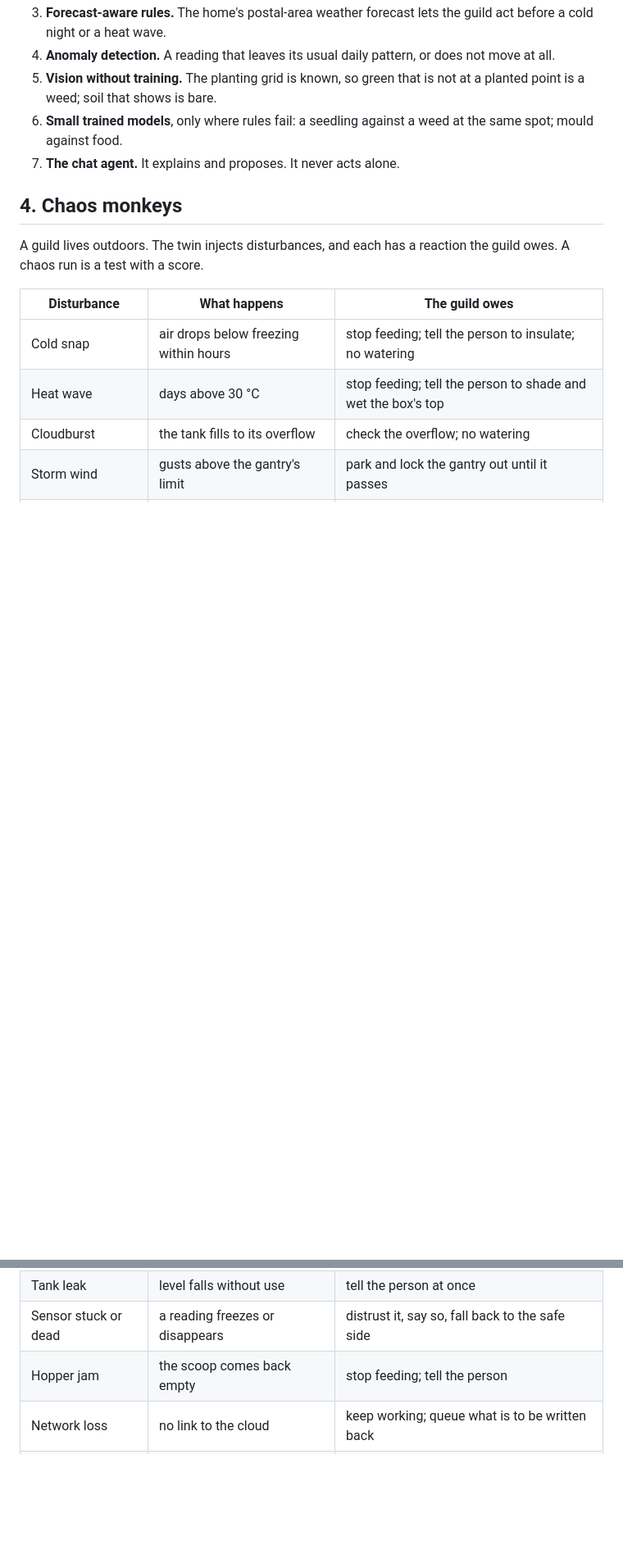
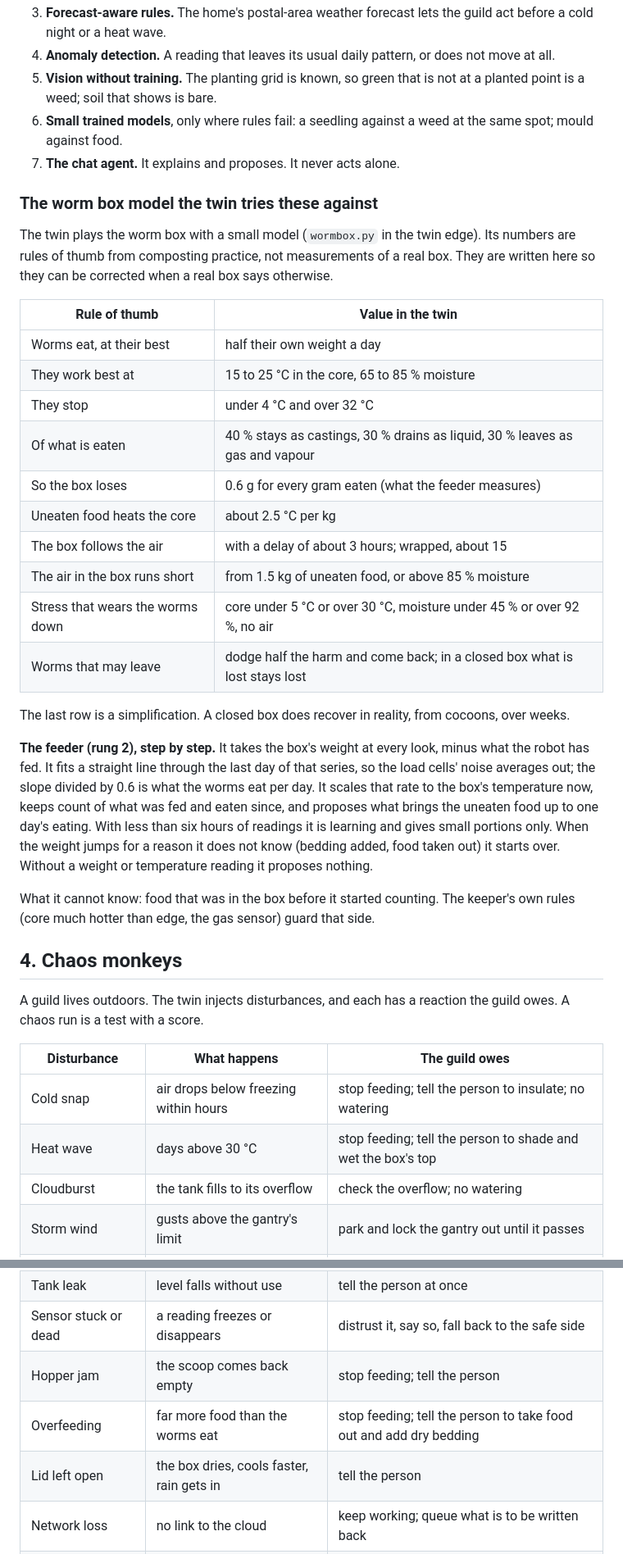
Before and after one commit to DigitalHome-cloud/digitalhome-cloud-PermTek-5, a Markdown page: docs/specs/perma5guild.md, 2 parts joined by grey strips. Shown at 82% size. Drawn GitHub-style; blank space fills up the shorter version.

Commit message:
docs: the worm box model's rules of thumb and how the feeder works
Co-Authored-By: Claude Opus 5.5 <noreply@anthropic.com>

```diff
--- a/docs/specs/perma5guild.md
+++ b/docs/specs/perma5guild.md
@@ -68,6 +68,43 @@ propose; it never removes a lower rung's safety reaction.
    at the same spot; mould against food.
 7. **The chat agent.** It explains and proposes. It never acts alone.
 
+### The worm box model the twin tries these against
+
+The twin plays the worm box with a small model (`wormbox.py` in the twin
+edge). Its numbers are rules of thumb from composting practice, not
+measurements of a real box. They are written here so they can be corrected
+when a real box says otherwise.
+
+| Rule of thumb | Value in the twin |
+|---|---|
+| Worms eat, at their best | half their own weight a day |
+| They work best at | 15 to 25 °C in the core, 65 to 85 % moisture |
+| They stop | under 4 °C and over 32 °C |
+| Of what is eaten | 40 % stays as castings, 30 % drains as liquid, 30 % leaves as gas and vapour |
+| So the box loses | 0.6 g for every gram eaten (what the feeder measures) |
+| Uneaten food heats the core | about 2.5 °C per kg |
+| The box follows the air | with a delay of about 3 hours; wrapped, about 15 |
+| The air in the box runs short | from 1.5 kg of uneaten food, or above 85 % moisture |
+| Stress that wears the worms down | core under 5 °C or over 30 °C, moisture under 45 % or over 92 %, no air |
+| Worms that may leave | dodge half the harm and come back; in a closed box what is lost stays lost |
+
+The last row is a simplification. A closed box does recover in reality, from
+cocoons, over weeks.
+
+**The feeder (rung 2), step by step.** It takes the box's weight at every
+look, minus what the robot has fed. It fits a straight line through the last
+day of that series, so the load cells' noise averages out; the slope divided
+by 0.6 is what the worms eat per day. It scales that rate to the box's
+temperature now, keeps count of what was fed and eaten since, and proposes
+what brings the uneaten food up to one day's eating. With less than six hours
+of readings it is learning and gives small portions only. When the weight
+jumps for a reason it does not know (bedding added, food taken out) it starts
+over. Without a weight or temperature reading it proposes nothing.
+
+What it cannot know: food that was in the box before it started counting.
+The keeper's own rules (core much hotter than edge, the gas sensor) guard
+that side.
+
 ## 4. Chaos monkeys
 
 A guild lives outdoors. The twin injects disturbances, and each has a
@@ -83,6 +120,8 @@ reaction the guild owes. A chaos run is a test with a score.
 | Tank leak | level falls without use | tell the person at once |
 | Sensor stuck or dead | a reading freezes or disappears | distrust it, say so, fall back to the safe side |
 | Hopper jam | the scoop comes back empty | stop feeding; tell the person |
+| Overfeeding | far more food than the worms eat | stop feeding; tell the person to take food out and add dry bedding |
+| Lid left open | the box dries, cools faster, rain gets in | tell the person |
 | Network loss | no link to the cloud | keep working; queue what is to be written back |
 | Weeds | green off the planted points | scan; stamp the small ones; flag the large |
 
```
